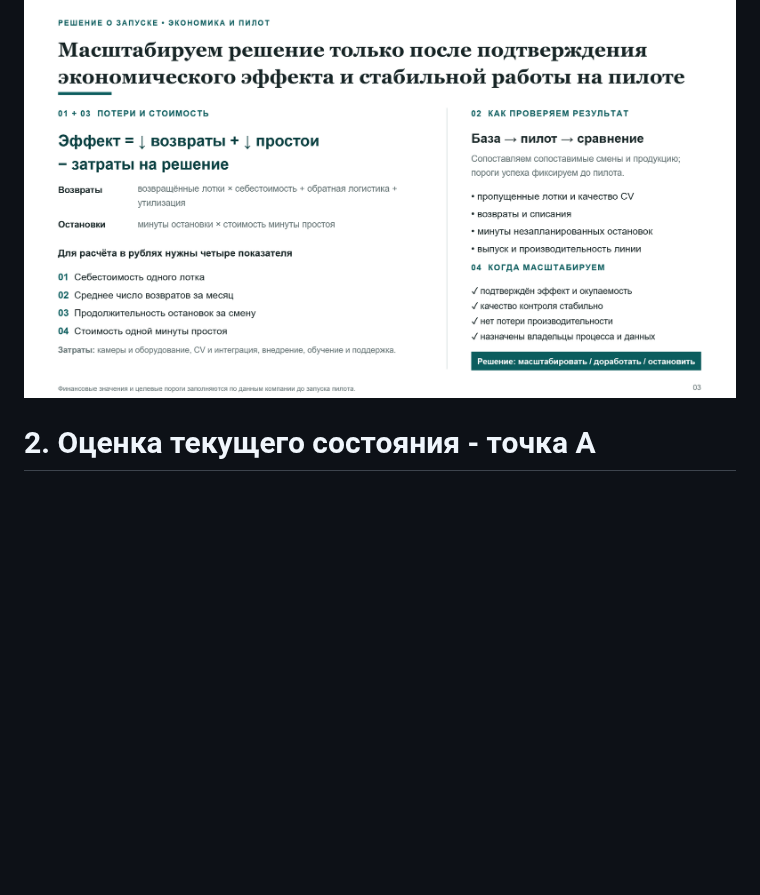
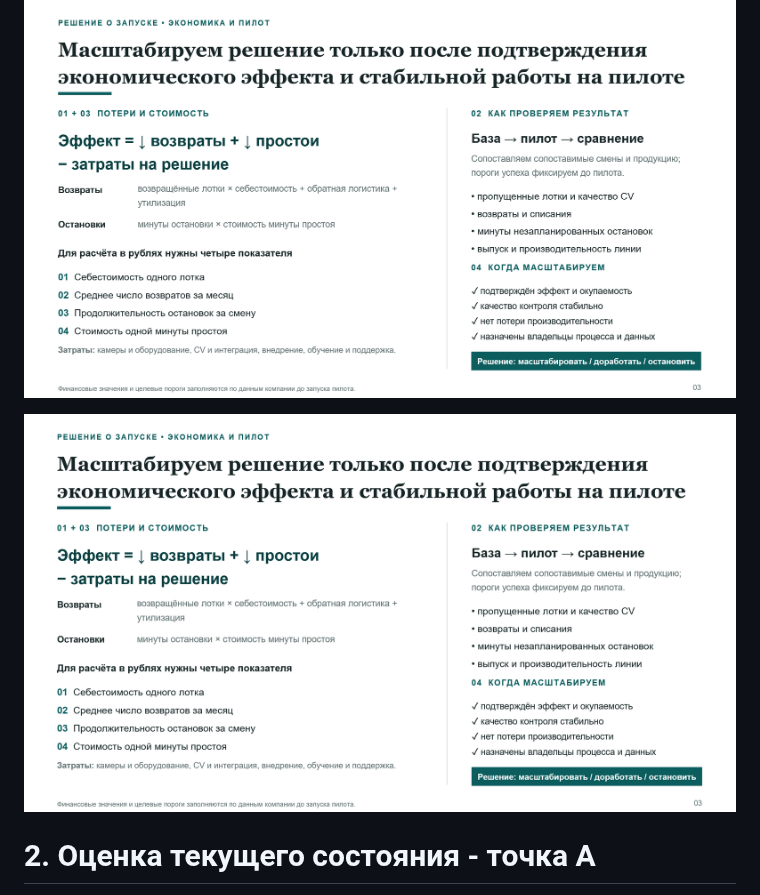
Before and after one commit to TatsianaPoto/head_of_IA, a Markdown page: README.md, the part around the change. GitHub-like rendering; pictures changed too: image-3.png (added); blank space fills up the shorter version.

Commit message:
correct read

```diff
--- a/README.md
+++ b/README.md
@@ -130,6 +130,8 @@ README является основным описанием проекта и м
 ![alt text](image-1.png)
 
 ![alt text](image-2.png)
+
+![alt text](image-3.png)
 
 
 # 2. Оценка текущего состояния - точка А
```
